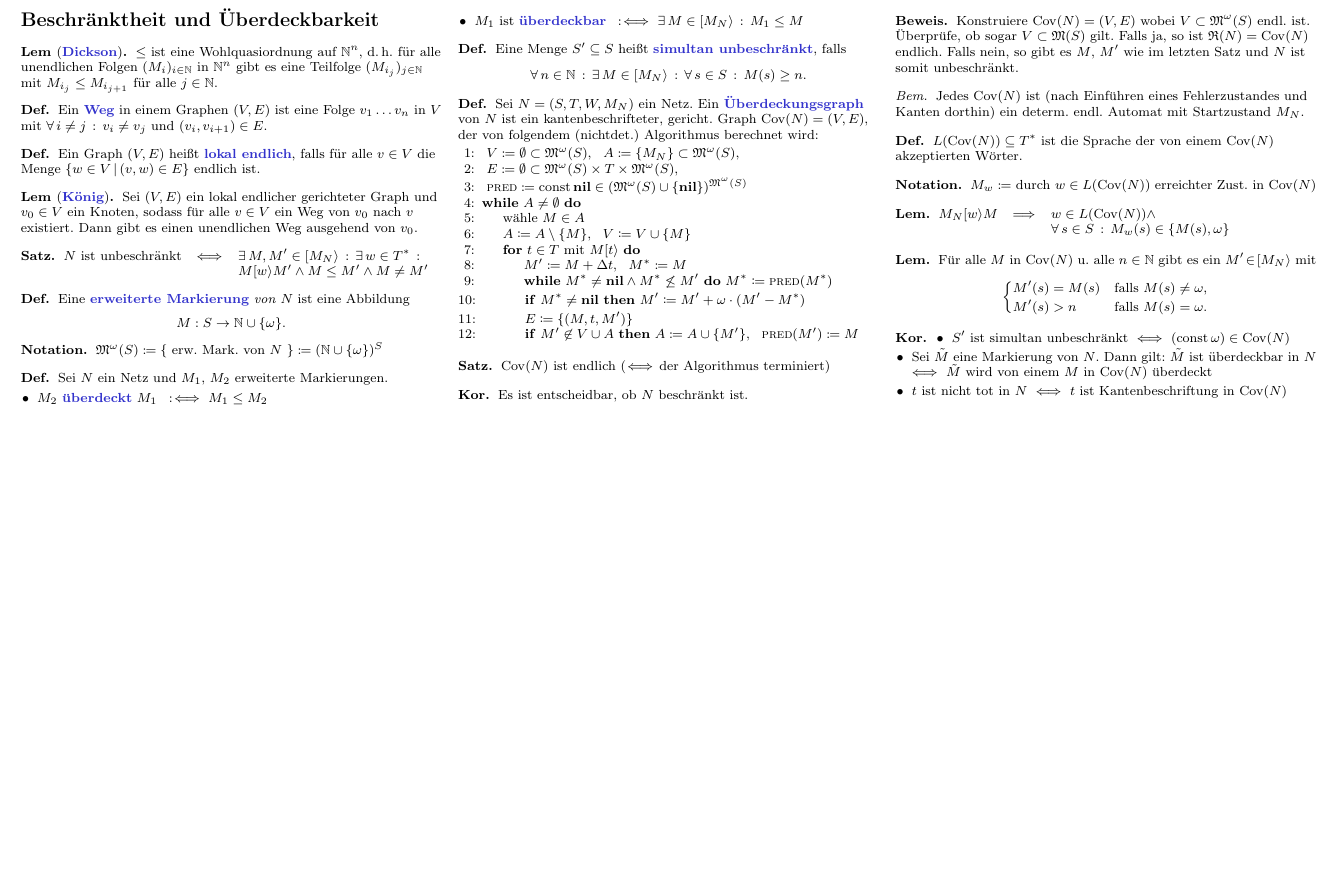
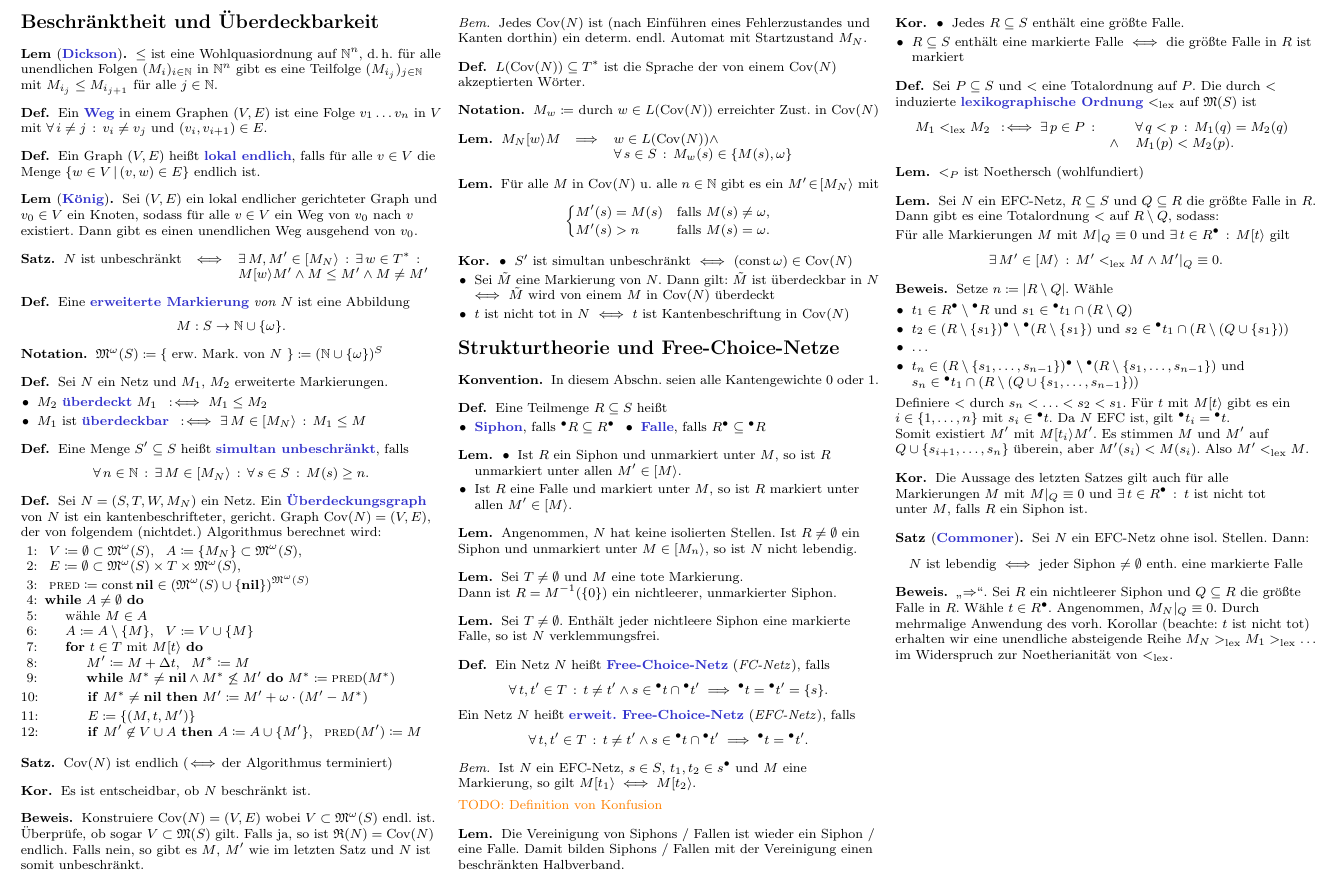
Before and after one commit to timjb/uni-spicker, a LaTeX document (petrinetze.tex): part of page 3 of 3, cut so that both start at the same text, the shorter picture padded with empty space. Compiled offline with pdfLaTeX.

Commit message:
Petrinetze: Kapitel 6 über Strukturtheorie und Free-Choice-Netze

```diff
--- a/petrinetze.tex
+++ b/petrinetze.tex
@@ -761,4 +761,141 @@
   \end{itemize}
 \end{kor}
 
+% §6. Strukturtheorie und Free-Choice-Netze
+\section{Strukturtheorie und Free-Choice-Netze}
+
+\begin{konv}
+  In diesem Abschn. seien alle Kantengewichte 0 oder~1.
+\end{konv}
+
+\begin{defn}
+  Eine Teilmenge $R \subseteq S$ heißt
+  \begin{itemize}
+    \miniitem{0.4 \linewidth}{\emph{Siphon}, falls $\preset{R} \subseteq \postset{R}$}
+    \miniitem{0.4 \linewidth}{\emph{Falle}, falls $\postset{R} \subseteq \preset{R}$}
+  \end{itemize}
+\end{defn}
+
+\begin{lem}
+  \begin{itemize}
+    \item Ist $R$ ein Siphon und unmarkiert unter~$M$, so ist~$R$ unmarkiert unter allen $M' \in \activeTransition{M}$.
+    \item Ist $R$ eine Falle und markiert unter~$M$, so ist~$R$ markiert unter allen $M' \in \activeTransition{M}$.
+  \end{itemize}
+\end{lem}
+
+% 6.4
+\begin{lem}
+  Angenommen, $N$ hat keine isolierten Stellen.
+  Ist $R \neq \emptyset$ ein Siphon und unmarkiert unter $M \in \activeTransition{M_n}$, so ist~$N$ nicht lebendig.
+\end{lem}
+
+% 6.5
+\begin{lem}
+  Sei $T \neq \emptyset$ und $M$ eine tote Markierung. \\
+  Dann ist $R = M^{-1}(\{ 0 \})$ ein nichtleerer, unmarkierter Siphon.
+\end{lem}
+
+% 6.6
+\begin{lem}
+  Sei $T \neq \emptyset$.
+  Enthält jeder nichtleere Siphon eine markierte Falle, so ist~$N$ verklemmungsfrei.
+\end{lem}
+
+\begin{defn}
+  Ein Netz $N$ heißt \emph{Free-Choice-Netz} (\textit{FC-Netz}), falls
+  \[
+    \fa{t, t' \in T} t \neq t' \wedge s \in \preset{t} \cap \preset{t'} \implies \preset{t} = \preset{t'} = \{ s \}.
+  \]
+  Ein Netz $N$ heißt \emph{erweit. Free-Choice-Netz} (\textit{EFC-Netz}), falls
+  \[
+    \fa{t, t' \in T} t \neq t' \wedge s \in \preset{t} \cap \preset{t'} \implies \preset{t} = \preset{t'}.
+  \]
+\end{defn}
+
+% 6.8
+\begin{bem}
+  Ist $N$ ein EFC-Netz, $s \in S$, $t_1, t_2 \in \postset{s}$ und~$M$ eine Markierung, so gilt $M \activeTransition{t_1} \iff M \activeTransition{t_2}$.
+\end{bem}
+
+\TODO{Definition von Konfusion}
+
+% 6.9
+\begin{lem}
+  Die Vereinigung von Siphons / Fallen ist wieder ein Siphon / eine Falle.
+  Damit bilden Siphons / Fallen mit der Vereinigung einen beschränkten Halbverband.
+\end{lem}
+
+% 6.9
+\begin{kor}
+  \begin{itemize}
+    \item Jedes $R \subseteq S$ enthält eine größte Falle.
+    \item $R \subseteq S$ enthält eine markierte Falle $\iff$ die größte Falle in~$R$ ist markiert
+  \end{itemize}
+\end{kor}
+
+\begin{defn}
+  Sei $P \subseteq S$ und ${<}$ eine Totalordnung auf~$P$.
+  Die durch ${<}$ induzierte \emph{lexikographische Ordnung}~${<_\mathrm{lex}}$ auf~$\Markings(S)$ ist
+  \[
+    M_1 <_\mathrm{lex} M_2 \coloniff \ex{p \in P}
+    \begin{array}[t]{r l}
+      & \fa{q < p} M_1(q) = M_2(q) \\
+      \wedge & M_1(p) < M_2(p).
+    \end{array}
+  \]
+\end{defn}
+
+% 6.10
+\begin{lem}
+  $<_P$ ist Noethersch (wohlfundiert)
+\end{lem}
+
+% 6.11
+\begin{lem}
+  Sei $N$ ein EFC-Netz, $R \subseteq S$ und $Q \subseteq R$ die größte Falle in~$R$.
+  Dann gibt es eine Totalordnung~${<}$ auf $R \setminus Q$, sodass: \\[0.2em]
+  Für alle Markierungen $M$ mit $M|_Q \equiv 0$ und $\ex{t \in \postset{R}} M \activeTransition{t}$ gilt
+  \[
+    \ex{M' \in \activeTransition{M}} M' <_\mathrm{lex} M \wedge M'|_Q \equiv 0.
+  \]
+\end{lem}
+
+\begin{beweis}
+  Setze $n \coloneqq \card{R \setminus Q}$.
+  Wähle
+  \begin{itemize}
+    \item $t_1 \in \postset{R} \setminus \preset{R}$ und $s_1 \in \preset{t_1} \cap (R \setminus Q)$
+    \item $t_2 \in \postset{(R \setminus \{ s_1 \})} \setminus \preset{(R \setminus \{ s_1 \})}$ und $s_2 \in \preset{t_1} \cap (R \setminus (Q \cup \{ s_1 \}))$
+    \item \ldots
+    \item $t_n \in \postset{(R \setminus \{ s_1, \ldots, s_{n-1} \})} \setminus \preset{(R \setminus \{ s_1, \ldots, s_{n-1} \})}$ und $s_n \in \preset{t_1} \cap (R \setminus (Q \cup \{ s_1, \ldots, s_{n-1} \}))$
+  \end{itemize}
+  Definiere ${<}$ durch $s_n < \ldots < s_2 < s_1$.
+  Für~$t$ mit $M \activeTransition{t}$ gibt es ein $i \in \{ 1, \ldots, n \}$ mit $s_i \in \preset{t}$.
+  Da~$N$ EFC ist, gilt $\preset{t_i} = \preset{t}$. \\
+  Somit existiert~$M'$ mit $M \activeTransition{t_i} M'$.
+  Es stimmen $M$ und $M'$ auf $Q \cup \{ s_{i+1}, \ldots, s_n \}$ überein, aber $M'(s_i) < M(s_i)$.
+  Also $M' <_\mathrm{lex} M$.
+\end{beweis}
+
+% 6.11
+\begin{kor}
+  Die Aussage des letzten Satzes gilt auch für alle Markierungen~$M$ mit $M|_Q \equiv 0$ und $\ex{t \in \postset{R}}$ $t$ ist nicht tot unter~$M$, falls~$R$ ein Siphon ist.
+\end{kor}
+
+\begin{satz}[\emph{Commoner}]
+  Sei $N$ ein EFC-Netz ohne isol. Stellen.
+  Dann:
+  \[
+    \text{$N$ ist lebendig $\iff$ jeder Siphon $\neq \emptyset$ enth. eine markierte Falle}
+  \]
+\end{satz}
+
+\begin{beweis}
+  "`$\Rightarrow$"'.
+  Sei $R$ ein nichtleerer Siphon und $Q \subseteq R$ die größte Falle in~$R$.
+  Wähle $t \in \postset{R}$.
+  Angenommen, $M_N|_Q \equiv 0$.
+  Durch mehrmalige Anwendung des vorh. Korollar (beachte: $t$ ist nicht tot) erhalten wir eine unendliche absteigende Reihe $M_N >_\mathrm{lex} M_1 >_\mathrm{lex} \ldots$ im Widerspruch zur Noetherianität von ${<_\mathrm{lex}}$.
+\end{beweis}
+
 \end{document}
```
Also changed, not shown: petrinetze.pdf.
